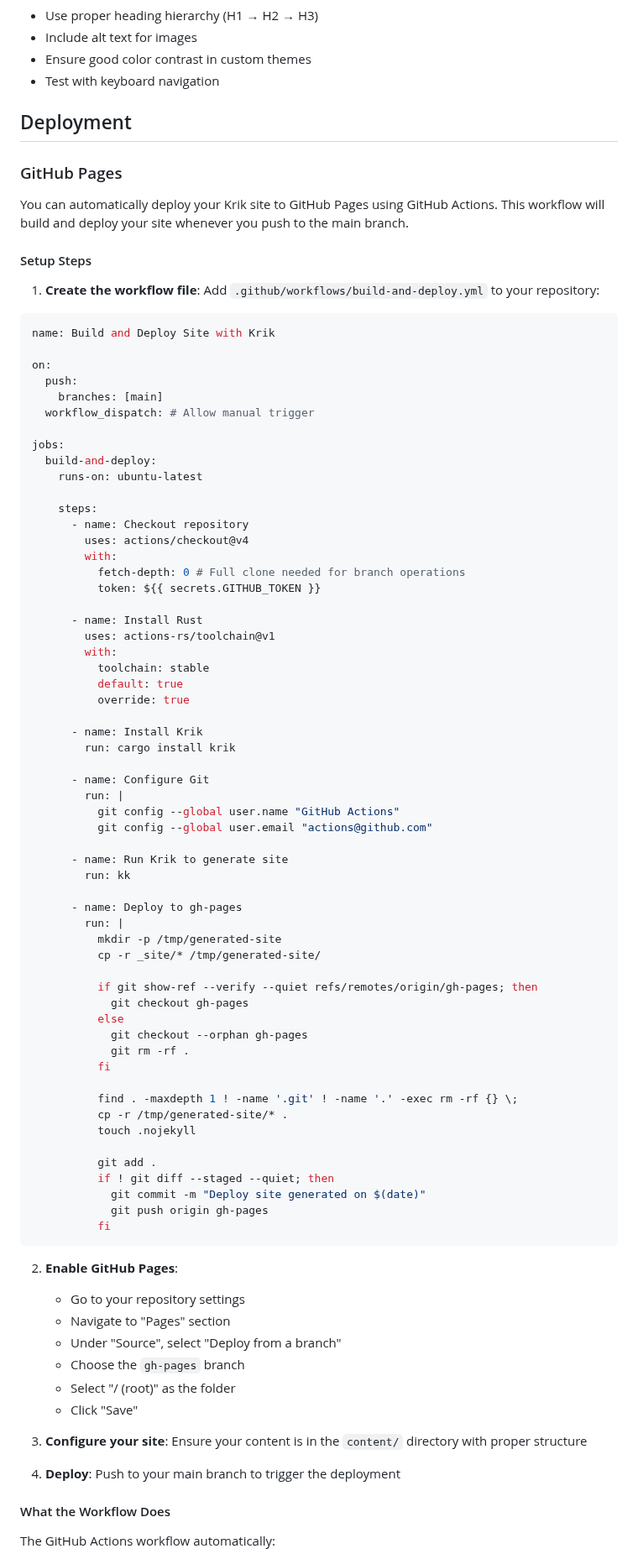
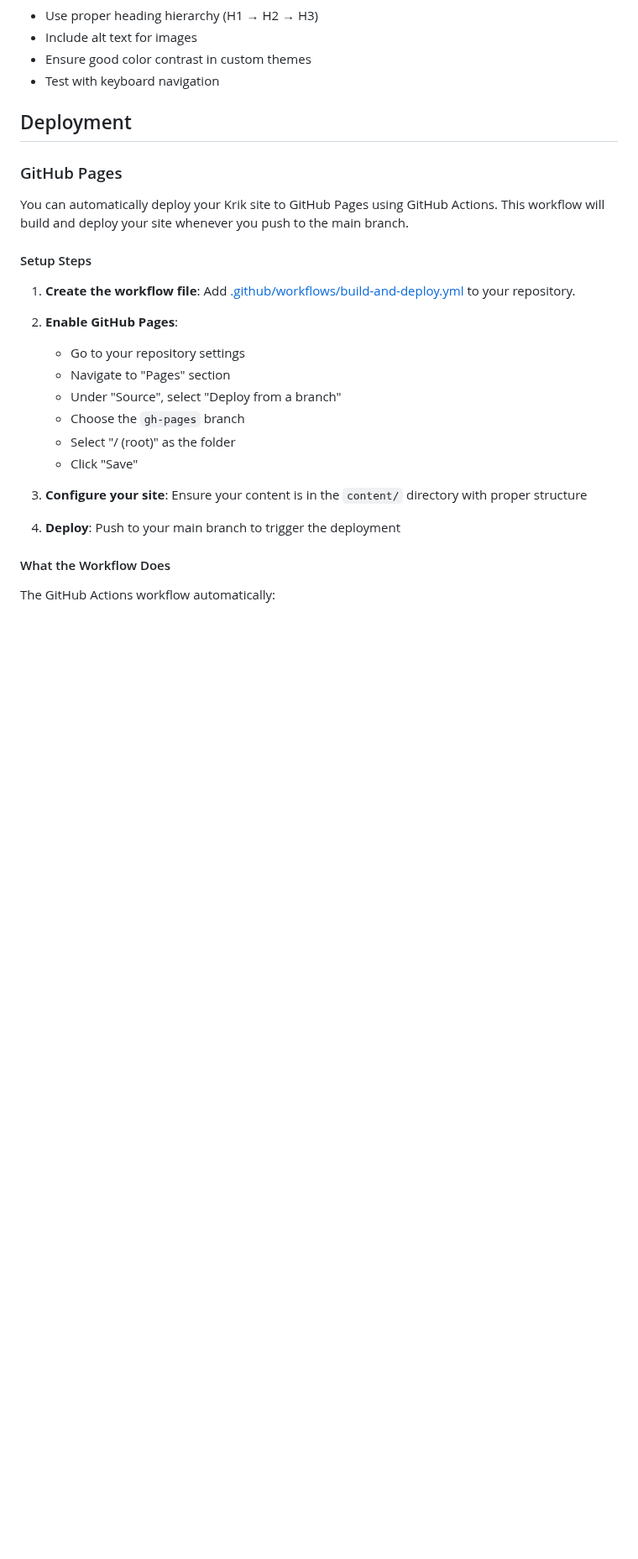
Before and after one commit to mcaserta/krik, a Markdown page: content/pages/documentation.md, the part around one of its changes. Shown at 84% size. Rendered like a GitHub page; blank space fills up the shorter version.

````diff
--- a/content/pages/documentation.md
+++ b/content/pages/documentation.md
@@ -454,68 +608,9 @@ main branch.
 
 #### Setup Steps
 
-1. **Create the workflow file**: Add `.github/workflows/build-and-deploy.yml` to
-   your repository:
-
-```yaml
-name: Build and Deploy Site with Krik
-
-on:
-  push:
-    branches: [main]
-  workflow_dispatch: # Allow manual trigger
-
-jobs:
-  build-and-deploy:
-    runs-on: ubuntu-latest
-
-    steps:
-      - name: Checkout repository
-        uses: actions/checkout@v4
-        with:
-          fetch-depth: 0 # Full clone needed for branch operations
-          token: ${{ secrets.GITHUB_TOKEN }}
-
-      - name: Install Rust
-        uses: actions-rs/toolchain@v1
-        with:
-          toolchain: stable
-          default: true
-          override: true
-
-      - name: Install Krik
-        run: cargo install krik
-
-      - name: Configure Git
-        run: |
-          git config --global user.name "GitHub Actions"
-          git config --global user.email "actions@github.com"
-
-      - name: Run Krik to generate site
-        run: kk
-
-      - name: Deploy to gh-pages
-        run: |
-          mkdir -p /tmp/generated-site
-          cp -r _site/* /tmp/generated-site/
-
-          if git show-ref --verify --quiet refs/remotes/origin/gh-pages; then
-            git checkout gh-pages
-          else
-            git checkout --orphan gh-pages
-            git rm -rf .
-          fi
-
-          find . -maxdepth 1 ! -name '.git' ! -name '.' -exec rm -rf {} \;
-          cp -r /tmp/generated-site/* .
-          touch .nojekyll
-
-          git add .
-          if ! git diff --staged --quiet; then
-            git commit -m "Deploy site generated on $(date)"
-            git push origin gh-pages
-          fi
-```
+1. **Create the workflow file**: Add
+   [.github/workflows/build-and-deploy.yml](.github/workflows/build-and-deploy.yml)
+   to your repository.
 
 2. **Enable GitHub Pages**:
    - Go to your repository settings
````
Also changed, not shown: other parts of content/pages/documentation.md (+154 -0 lines), README.md (+2 -61 lines).
